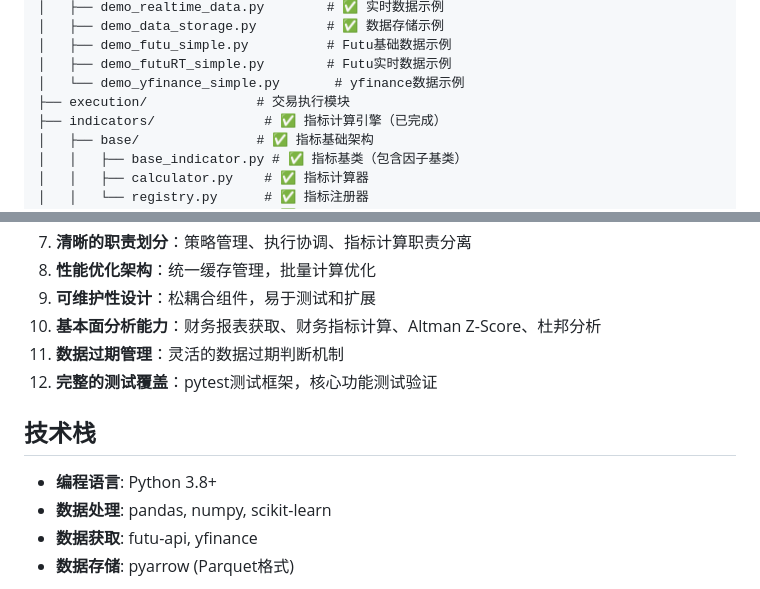
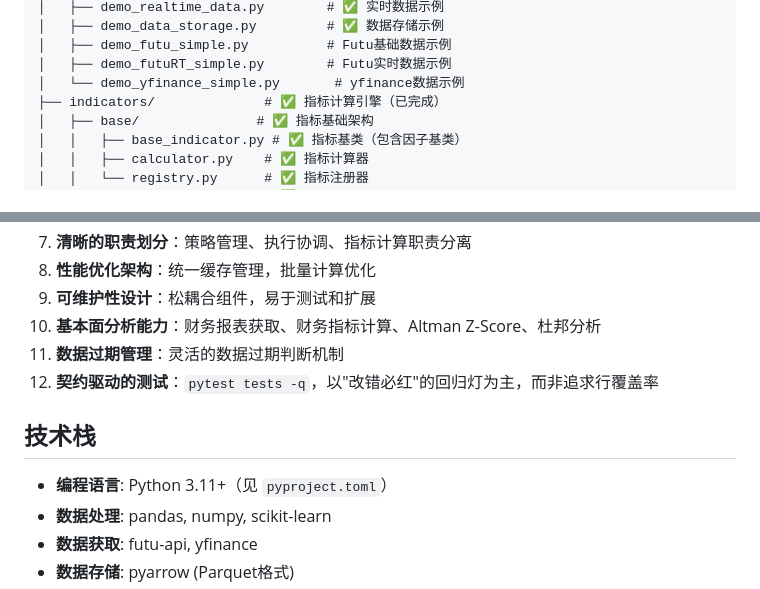
Before and after one commit to riverklause/easy-quant, a Markdown page: README.md, 2 parts joined by grey strips. Rendered like a GitHub page.

```diff
--- a/README.md
+++ b/README.md
@@ -109,7 +116,6 @@ easy-quant/
 │   ├── demo_futu_simple.py          # Futu基础数据示例
 │   ├── demo_futuRT_simple.py        # Futu实时数据示例
 │   └── demo_yfinance_simple.py       # yfinance数据示例
-├── execution/              # 交易执行模块
 ├── indicators/              # ✅ 指标计算引擎（已完成）
 │   ├── base/               # ✅ 指标基础架构
 │   │   ├── base_indicator.py # ✅ 指标基类（包含因子基类）
@@ -430,11 +435,11 @@ python examples/demo_unified_strategy.py
 9. **可维护性设计**：松耦合组件，易于测试和扩展
 10. **基本面分析能力**：财务报表获取、财务指标计算、Altman Z-Score、杜邦分析
 11. **数据过期管理**：灵活的数据过期判断机制
-12. **完整的测试覆盖**：pytest测试框架，核心功能测试验证
+12. **契约驱动的测试**：`pytest tests -q`，以"改错必红"的回归灯为主，而非追求行覆盖率
 
 ## 技术栈
 
-- **编程语言**: Python 3.8+
+- **编程语言**: Python 3.11+（见 `pyproject.toml`）
 - **数据处理**: pandas, numpy, scikit-learn
 - **数据获取**: futu-api, yfinance
 - **数据存储**: pyarrow (Parquet格式)
```
Also changed, not shown: other parts of README.md (+16 -10 lines).
